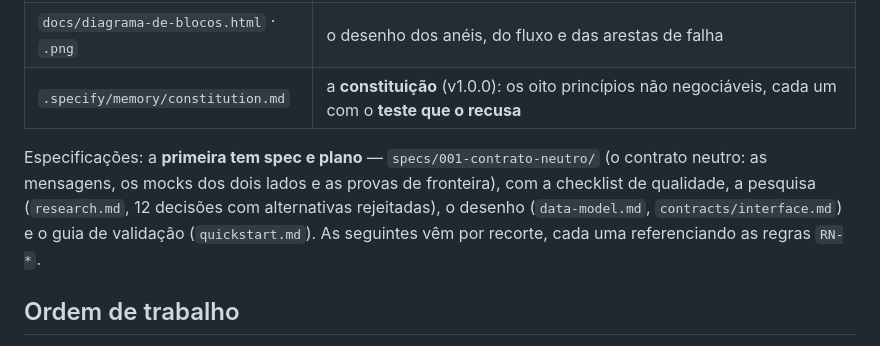
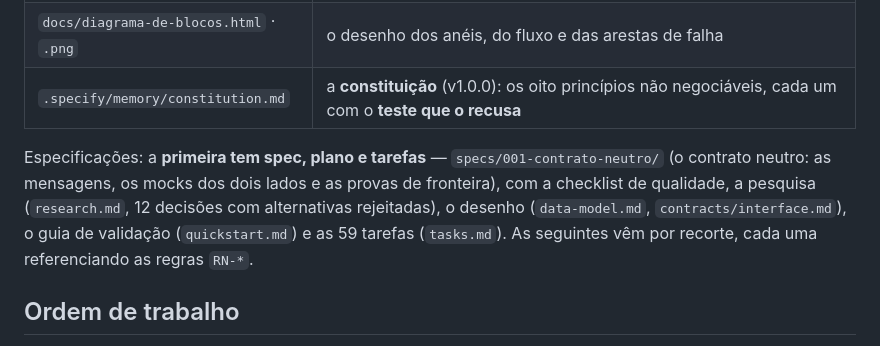
Before and after one commit to rcerucci/mesacore, a Markdown page: README.md, the part around the change. Drawn GitHub-style.

```diff
--- a/README.md
+++ b/README.md
@@ -91,11 +91,11 @@ importa `core`** (verificado por teste).
 | `docs/diagrama-de-blocos.html` · `.png` | o desenho dos anéis, do fluxo e das arestas de falha |
 | `.specify/memory/constitution.md` | a **constituição** (v1.0.0): os oito princípios não negociáveis, cada um com o **teste que o recusa** |
 
-Especificações: a **primeira tem spec e plano** — `specs/001-contrato-neutro/` (o contrato neutro: as
-mensagens, os mocks dos dois lados e as provas de fronteira), com a checklist de qualidade, a pesquisa
-(`research.md`, 12 decisões com alternativas rejeitadas), o desenho (`data-model.md`,
-`contracts/interface.md`) e o guia de validação (`quickstart.md`). As seguintes vêm por recorte, cada uma
-referenciando as regras `RN-*`.
+Especificações: a **primeira tem spec, plano e tarefas** — `specs/001-contrato-neutro/` (o contrato
+neutro: as mensagens, os mocks dos dois lados e as provas de fronteira), com a checklist de qualidade, a
+pesquisa (`research.md`, 12 decisões com alternativas rejeitadas), o desenho (`data-model.md`,
+`contracts/interface.md`), o guia de validação (`quickstart.md`) e as 59 tarefas (`tasks.md`). As
+seguintes vêm por recorte, cada uma referenciando as regras `RN-*`.
 
 ## Ordem de trabalho
 
```
Also changed, not shown: specs/001-contrato-neutro/tasks.md (added, +274 -0 lines).
